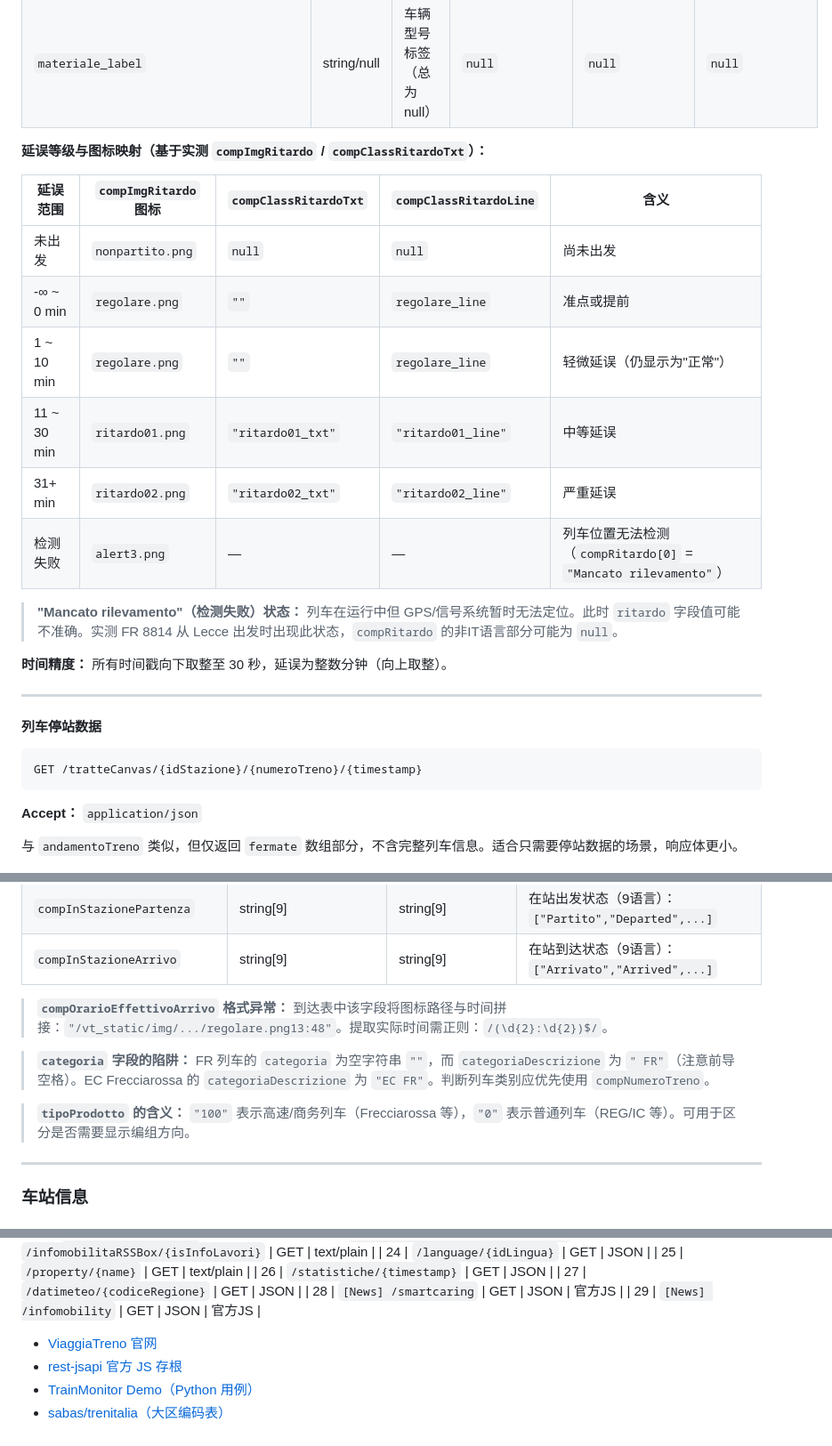
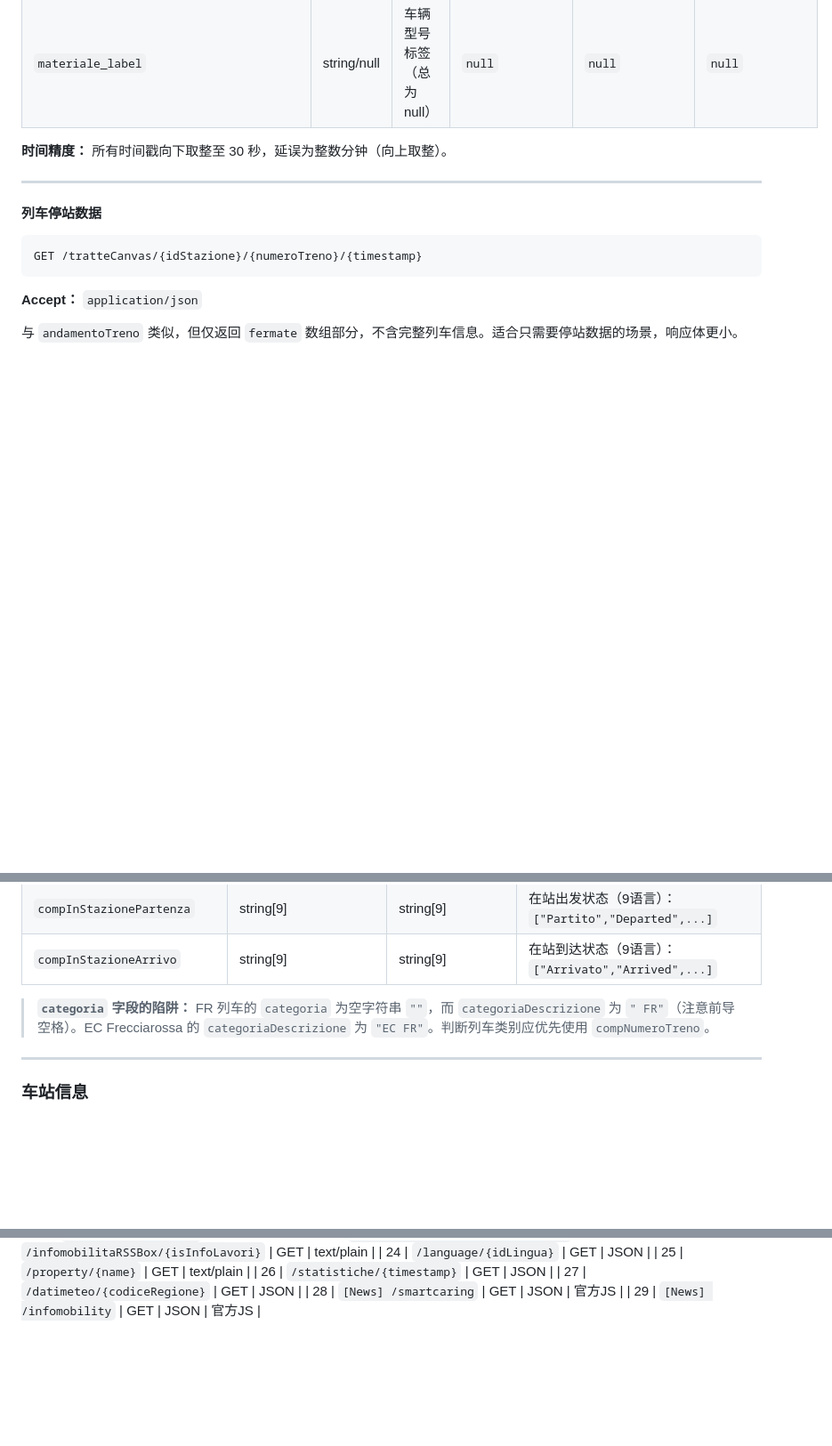
Before and after one commit to 06leong/bellotreno-site, a Markdown page: blog-viaggiatreno-api.md, 3 parts joined by grey strips. Shown at 89% size. Rendered like a GitHub page; blank space fills up the shorter version.

```diff
--- a/blog-viaggiatreno-api.md
+++ b/blog-viaggiatreno-api.md
@@ -652,18 +652,6 @@ GET /andamentoTreno/{idStazione}/{numeroTreno}/{timestamp}
 | `materiale_label` | string/null | 车辆型号标签（总为 null） | `null` | `null` | `null` |
 
 
-**延误等级与图标映射（基于实测 `compImgRitardo` / `compClassRitardoTxt`）：**
-
-| 延误范围 | `compImgRitardo` 图标 | `compClassRitardoTxt` | `compClassRitardoLine` | 含义 |
-|---|---|---|---|---|
-| 未出发 | `nonpartito.png` | `null` | `null` | 尚未出发 |
-| -∞ ~ 0 min | `regolare.png` | `""` | `regolare_line` | 准点或提前 |
-| 1 ~ 10 min | `regolare.png` | `""` | `regolare_line` | 轻微延误（仍显示为"正常"） |
-| 11 ~ 30 min | `ritardo01.png` | `"ritardo01_txt"` | `"ritardo01_line"` | 中等延误 |
-| 31+ min | `ritardo02.png` | `"ritardo02_txt"` | `"ritardo02_line"` | 严重延误 |
-| 检测失败 | `alert3.png` | — | — | 列车位置无法检测（`compRitardo[0]` = `"Mancato rilevamento"`） |
-
-> **"Mancato rilevamento"（检测失败）状态：** 列车在运行中但 GPS/信号系统暂时无法定位。此时 `ritardo` 字段值可能不准确。实测 FR 8814 从 Lecce 出发时出现此状态，`compRitardo` 的非IT语言部分可能为 `null`。
 
 **时间精度：** 所有时间戳向下取整至 30 秒，延误为整数分钟（向上取整）。
 
@@ -1071,11 +1059,8 @@ Thu%20Mar%2012%202026%2013:31:00%20GMT%2B0100
 | `compInStazionePartenza` | string[9] | string[9] | 在站出发状态（9语言）：`["Partito","Departed",...]` |
 | `compInStazioneArrivo` | string[9] | string[9] | 在站到达状态（9语言）：`["Arrivato","Arrived",...]` |
 
-> **`compOrarioEffettivoArrivo` 格式异常：** 到达表中该字段将图标路径与时间拼接：`"/vt_static/img/.../regolare.png13:48"`。提取实际时间需正则：`/(\d{2}:\d{2})$/`。
 
 > **`categoria` 字段的陷阱：** FR 列车的 `categoria` 为空字符串 `""`，而 `categoriaDescrizione` 为 `" FR"`（注意前导空格）。EC Frecciarossa 的 `categoriaDescrizione` 为 `"EC FR"`。判断列车类别应优先使用 `compNumeroTreno`。
-
-> **`tipoProdotto` 的含义：** `"100"` 表示高速/商务列车（Frecciarossa 等），`"0"` 表示普通列车（REG/IC 等）。可用于区分是否需要显示编组方向。
 
 ---
 
@@ -1915,11 +1900,3 @@ stateDiagram-v2
 | 27 | `/datimeteo/{codiceRegione}` | GET | JSON |
 | 28 | `[News] /smartcaring` | GET | JSON | 官方JS |
 | 29 | `[News] /infomobility` | GET | JSON | 官方JS |
-
-
-
-
-- [ViaggiaTreno 官网](http://www.viaggiatreno.it)
-- [rest-jsapi 官方 JS 存根](http://www.viaggiatreno.it/infomobilitamobile/rest-jsapi)
-- [TrainMonitor Demo（Python 用例）](https://github.com/roughconsensusandrunningcode/TrainMonitor/blob/master/demo-trainstatus.py)
-- [sabas/trenitalia（大区编码表）](https://github.com/sabas/trenitalia/blob/master/regioni.tsv)
```
Also changed, not shown: other parts of blog-viaggiatreno-api.md (+4 -4 lines).
